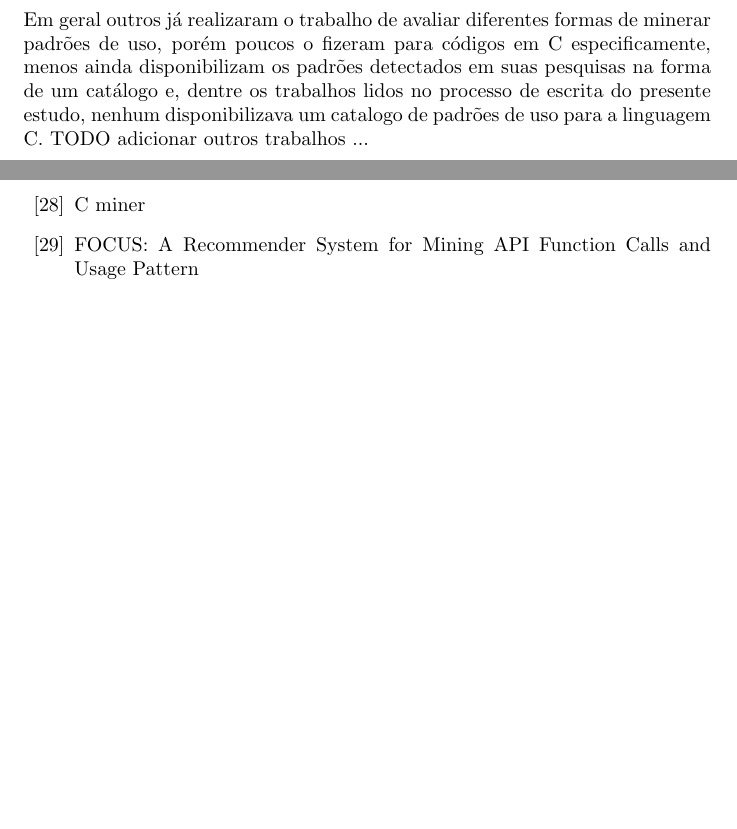
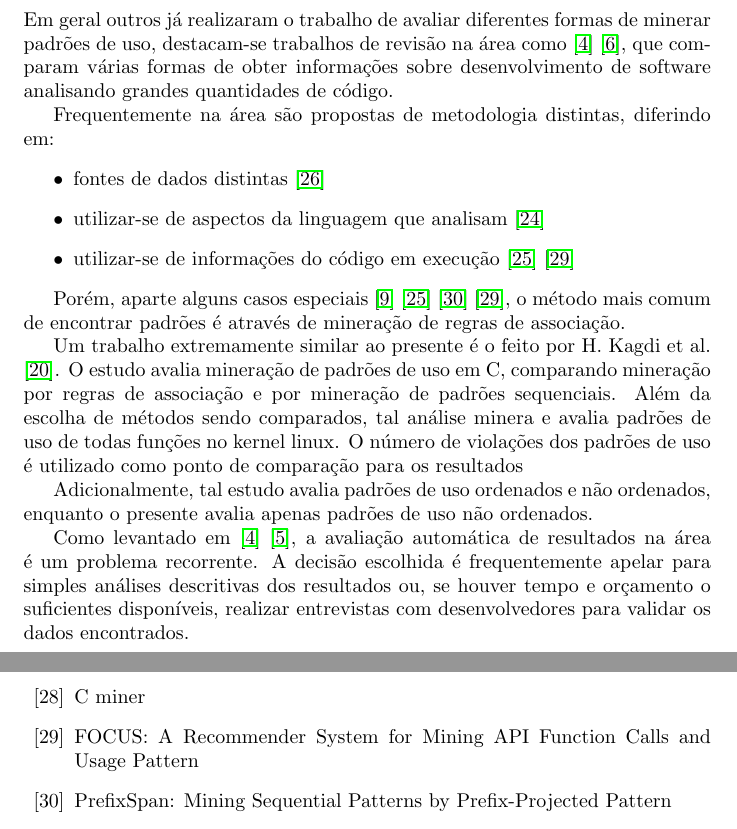
Before and after one commit to AndreTells/tcc, a LaTeX document (relatorio/source.tex, which reads relatorio/references.tex, relatorio/sections/related_works.tex): two parts of pages 12 and 17 of 17, joined at a grey line, cut so that both start at the same text, the shorter picture padded with empty space. Compiled offline with pdfLaTeX.

Commit message:
added related works section

```diff
--- a/relatorio/references.tex
+++ b/relatorio/references.tex
@@ -57,5 +57,7 @@
   C miner
   \bibitem{focus}
   FOCUS: A Recommender System for Mining API Function Calls and Usage Pattern
+  \bibitem{prefix_span}
+  PrefixSpan: Mining Sequential Patterns by Prefix-Projected Pattern
 
 \end{thebibliography}
--- a/relatorio/sections/related_works.tex
+++ b/relatorio/sections/related_works.tex
@@ -1,8 +1,38 @@
 \section{Trabalhos Relacionados}
-%TODO: listar trabalhos de revisão na área
+
 Em geral outros já realizaram o trabalho de avaliar diferentes formas de minerar
-padrões de uso, porém poucos o fizeram para códigos em C especificamente, menos
-ainda disponibilizam os padrões detectados em suas pesquisas na forma de um
-catálogo e, dentre os trabalhos lidos no processo de escrita do presente estudo,
-nenhum disponibilizava um catalogo de padrões de uso para a linguagem C.
-TODO adicionar outros trabalhos ...
+padrões de uso, destacam-se trabalhos de revisão na área como
+\cite{api_property_inference}
+\cite{recommender_system_software_engineering_nearest_neighbours}, que comparam
+várias formas de obter informações sobre desenvolvimento de software analisando
+grandes quantidades de código.
+
+Frequentemente na área são propostas de metodologia distintas, diferindo em:
+\begin{itemize}
+  \item fontes de dados distintas \cite{up_miner} %TODO: add ref to mining of
+                                                  % stack overflow data
+  \item utilizar-se de aspectos da linguagem que analisam \cite{mapo}
+  \item utilizar-se de informações do código em execução \cite{groums}
+  \cite{focus}
+\end{itemize}
+
+Porém, aparte alguns casos especiais \cite{probabilistic_api_miner}
+\cite{groums} \cite{prefix_span} \cite{focus}, o método mais comum de encontrar
+padrões é através de mineração de regras de associação.
+
+Um trabalho extremamente similar ao presente é o feito por H. Kagdi et al.
+\cite{comp_mining_source_code}. O estudo avalia mineração de padrões de uso em
+C, comparando mineração por regras de associação e por mineração de padrões
+sequenciais. Além da escolha de métodos sendo comparados, tal análise minera e
+avalia padrões de uso de todas funções no kernel linux. O número de violações
+dos padrões de uso é utilizado como ponto de comparação para os resultados
+
+Adicionalmente, tal estudo avalia padrões de uso ordenados e não ordenados,
+enquanto o presente avalia apenas padrões de uso não ordenados.
+
+Como levantado em \cite{api_property_inference}
+\cite{analyzing_temporal_api_usage_patterns}, a avaliação automática de
+resultados na área é um problema recorrente. A decisão escolhida é
+frequentemente apelar para simples análises descritivas dos resultados ou, se
+houver tempo e orçamento o suficientes disponíveis, realizar entrevistas com
+desenvolvedores para validar os dados encontrados.
```
